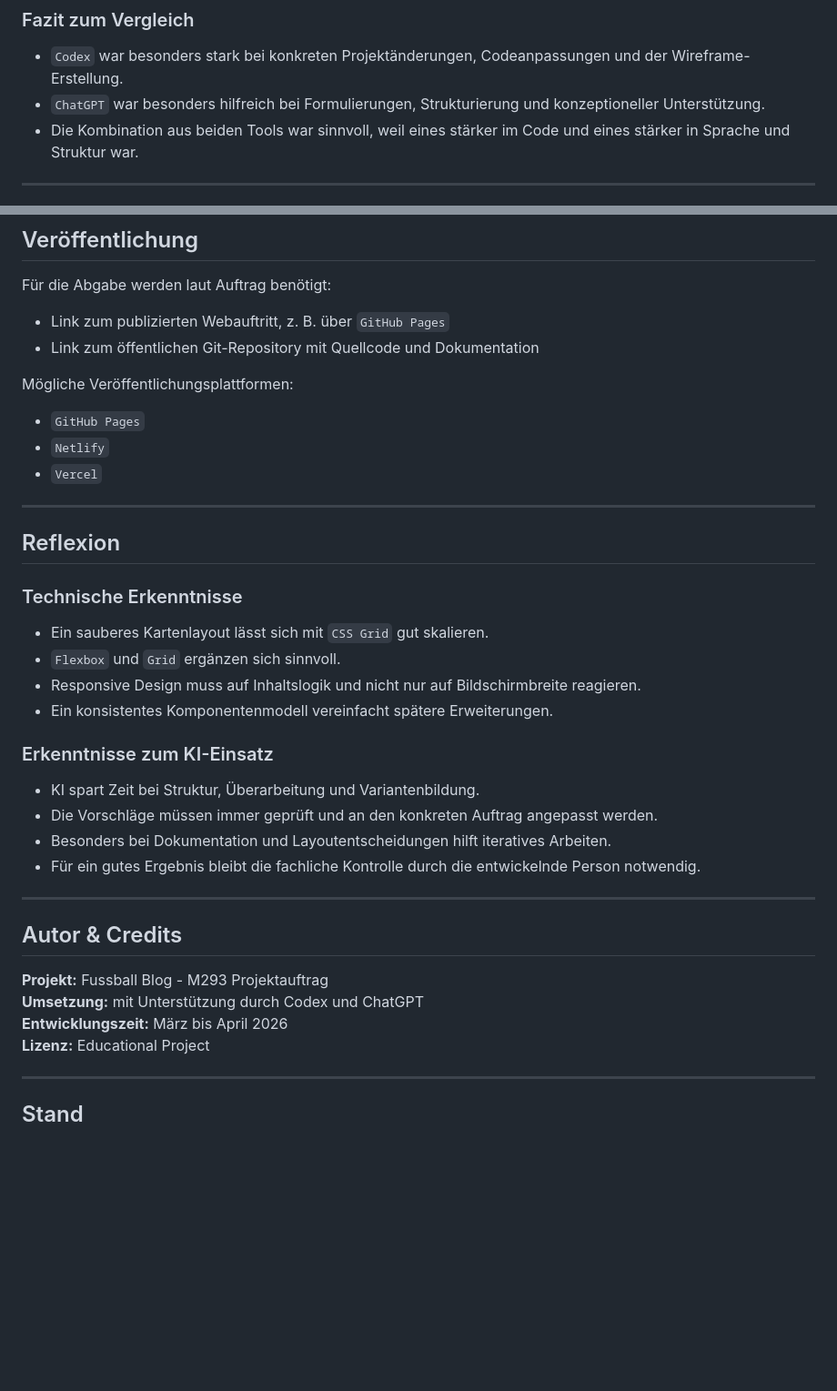
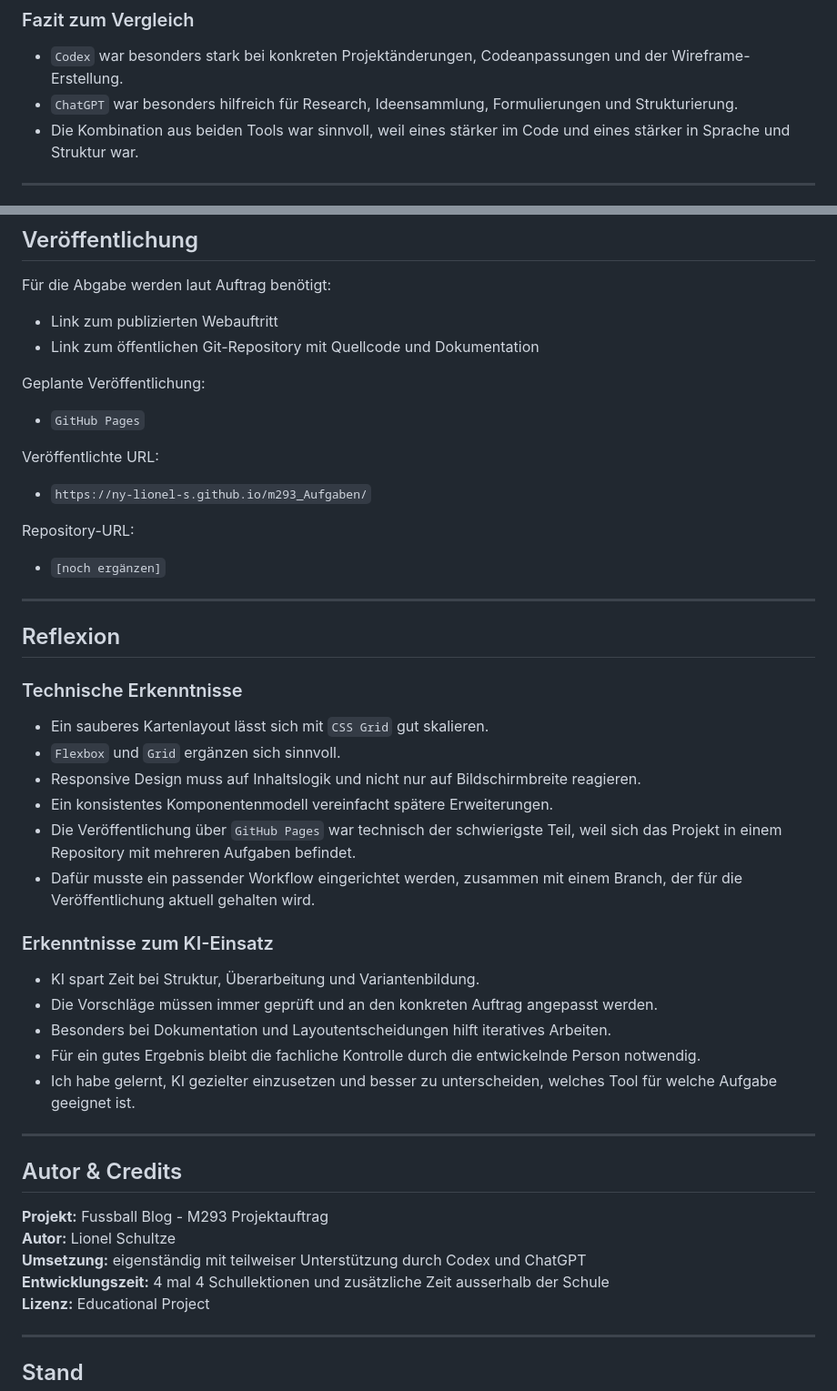
Before and after one commit to ny-lionel-s/m293_Aufgaben, a Markdown page: Fussball_Blog/README.md, 2 parts joined by grey strips. Shown at 91% size. Rendered like a GitHub page; blank space fills up the shorter version.

```diff
--- a/Fussball_Blog/README.md
+++ b/Fussball_Blog/README.md
@@ -340,7 +340,7 @@ Laut Auftrag sollte KI für `Layout`, `Codevorschläge` und `UI-Optimierungen` e
 ### Fazit zum Vergleich
 
 - `Codex` war besonders stark bei konkreten Projektänderungen, Codeanpassungen und der Wireframe-Erstellung.
-- `ChatGPT` war besonders hilfreich bei Formulierungen, Strukturierung und konzeptioneller Unterstützung.
+- `ChatGPT` war besonders hilfreich für Research, Ideensammlung, Formulierungen und Strukturierung.
 - Die Kombination aus beiden Tools war sinnvoll, weil eines stärker im Code und eines stärker in Sprache und Struktur war.
 
 ---
@@ -395,14 +395,20 @@ cd Fussball_Blog
 
 Für die Abgabe werden laut Auftrag benötigt:
 
-- Link zum publizierten Webauftritt, z. B. über `GitHub Pages`
+- Link zum publizierten Webauftritt
 - Link zum öffentlichen Git-Repository mit Quellcode und Dokumentation
 
-Mögliche Veröffentlichungsplattformen:
+Geplante Veröffentlichung:
 
 - `GitHub Pages`
-- `Netlify`
-- `Vercel`
+
+Veröffentlichte URL:
+
+- `https://ny-lionel-s.github.io/m293_Aufgaben/`
+
+Repository-URL:
+
+- `[noch ergänzen]`
 
 ---
 
@@ -414,6 +420,8 @@ Mögliche Veröffentlichungsplattformen:
 - `Flexbox` und `Grid` ergänzen sich sinnvoll.
 - Responsive Design muss auf Inhaltslogik und nicht nur auf Bildschirmbreite reagieren.
 - Ein konsistentes Komponentenmodell vereinfacht spätere Erweiterungen.
+- Die Veröffentlichung über `GitHub Pages` war technisch der schwierigste Teil, weil sich das Projekt in einem Repository mit mehreren Aufgaben befindet.
+- Dafür musste ein passender Workflow eingerichtet werden, zusammen mit einem Branch, der für die Veröffentlichung aktuell gehalten wird.
 
 ### Erkenntnisse zum KI-Einsatz
 
@@ -421,14 +429,16 @@ Mögliche Veröffentlichungsplattformen:
 - Die Vorschläge müssen immer geprüft und an den konkreten Auftrag angepasst werden.
 - Besonders bei Dokumentation und Layoutentscheidungen hilft iteratives Arbeiten.
 - Für ein gutes Ergebnis bleibt die fachliche Kontrolle durch die entwickelnde Person notwendig.
+- Ich habe gelernt, KI gezielter einzusetzen und besser zu unterscheiden, welches Tool für welche Aufgabe geeignet ist.
 
 ---
 
 ## Autor & Credits
 
 **Projekt:** Fussball Blog - M293 Projektauftrag
-**Umsetzung:** mit Unterstützung durch Codex und ChatGPT
-**Entwicklungszeit:** März bis April 2026
+**Autor:** Lionel Schultze
+**Umsetzung:** eigenständig mit teilweiser Unterstützung durch Codex und ChatGPT
+**Entwicklungszeit:** 4 mal 4 Schullektionen und zusätzliche Zeit ausserhalb der Schule
 **Lizenz:** Educational Project
 
 ---
```
Also changed, not shown: other parts of Fussball_Blog/README.md (+8 -8 lines).
